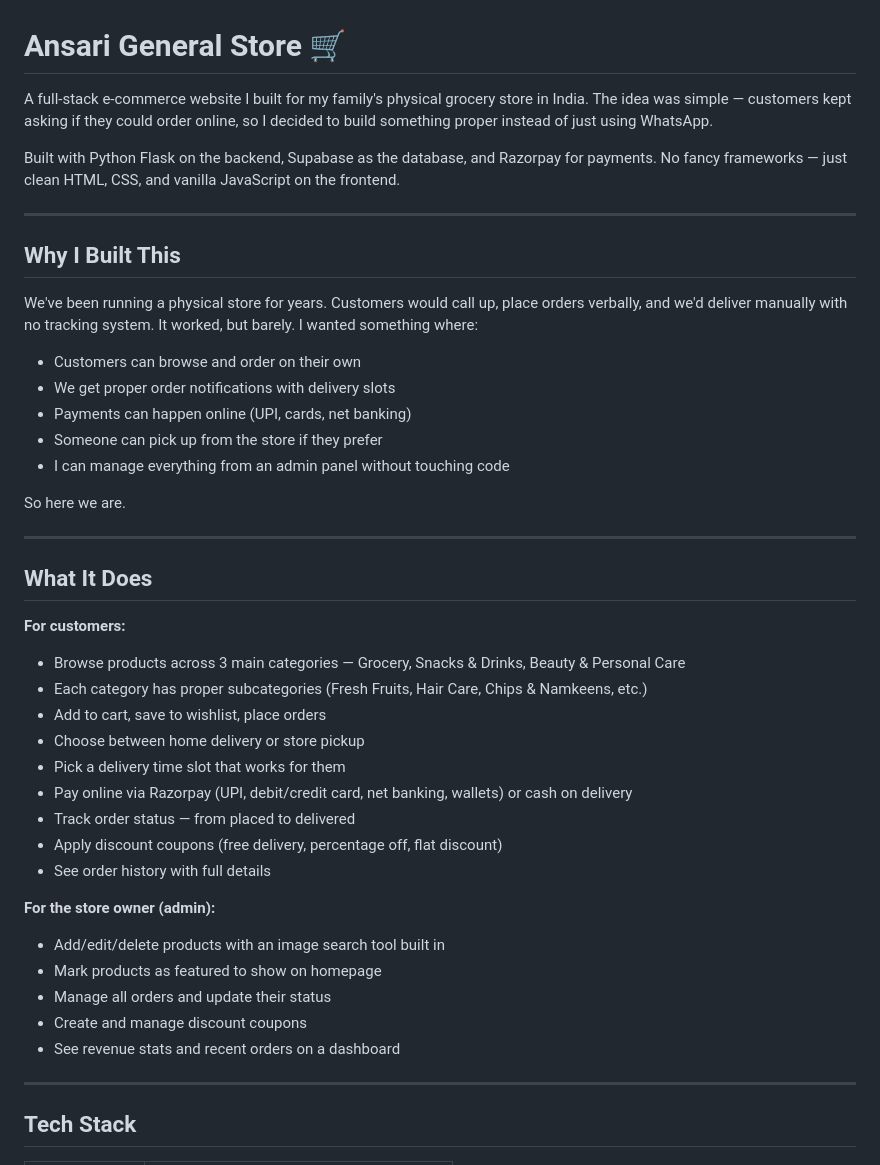
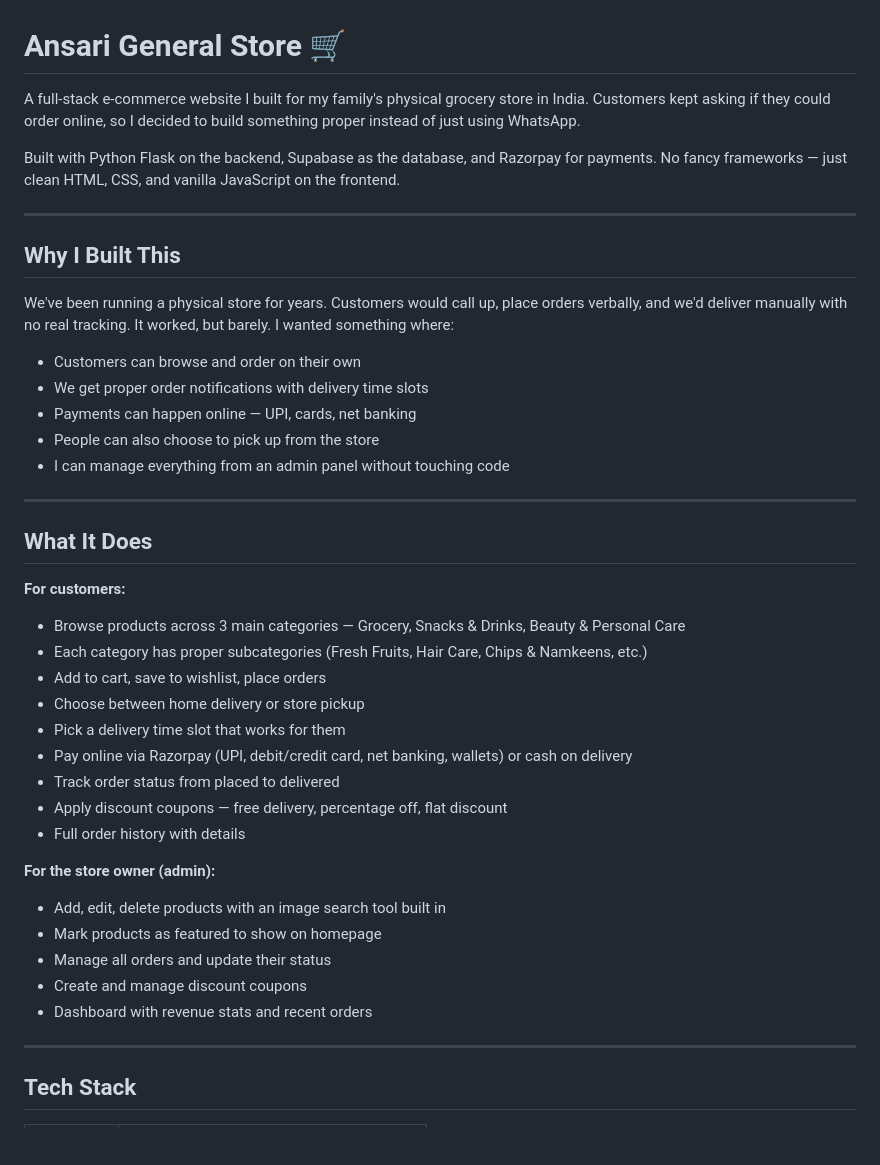
Before and after one commit to MdHassan997/Ansari-General-Store, a Markdown page: README.md, the part around one of its changes. Rendered like a GitHub page; blank space fills up the shorter version.

```diff
--- a/README.md
+++ b/README.md
@@ -1,6 +1,6 @@
 # Ansari General Store 🛒
 
-A full-stack e-commerce website I built for my family's physical grocery store in India. The idea was simple — customers kept asking if they could order online, so I decided to build something proper instead of just using WhatsApp.
+A full-stack e-commerce website I built for my family's physical grocery store in India. Customers kept asking if they could order online, so I decided to build something proper instead of just using WhatsApp.
 
 Built with Python Flask on the backend, Supabase as the database, and Razorpay for payments. No fancy frameworks — just clean HTML, CSS, and vanilla JavaScript on the frontend.
 
@@ -8,15 +8,13 @@ Built with Python Flask on the backend, Supabase as the database, and Razorpay f
 
 ## Why I Built This
 
-We've been running a physical store for years. Customers would call up, place orders verbally, and we'd deliver manually with no tracking system. It worked, but barely. I wanted something where:
+We've been running a physical store for years. Customers would call up, place orders verbally, and we'd deliver manually with no real tracking. It worked, but barely. I wanted something where:
 
 - Customers can browse and order on their own
-- We get proper order notifications with delivery slots
-- Payments can happen online (UPI, cards, net banking)
-- Someone can pick up from the store if they prefer
+- We get proper order notifications with delivery time slots
+- Payments can happen online — UPI, cards, net banking
+- People can also choose to pick up from the store
 - I can manage everything from an admin panel without touching code
-
-So here we are.
 
 ---
 
@@ -29,16 +27,16 @@ So here we are.
 - Choose between home delivery or store pickup
 - Pick a delivery time slot that works for them
 - Pay online via Razorpay (UPI, debit/credit card, net banking, wallets) or cash on delivery
-- Track order status — from placed to delivered
-- Apply discount coupons (free delivery, percentage off, flat discount)
-- See order history with full details
+- Track order status from placed to delivered
+- Apply discount coupons — free delivery, percentage off, flat discount
+- Full order history with details
 
 **For the store owner (admin):**
-- Add/edit/delete products with an image search tool built in
+- Add, edit, delete products with an image search tool built in
 - Mark products as featured to show on homepage
 - Manage all orders and update their status
 - Create and manage discount coupons
-- See revenue stats and recent orders on a dashboard
+- Dashboard with revenue stats and recent orders
 
 ---
 
```
Also changed, not shown: other parts of README.md (+5 -174 lines).
